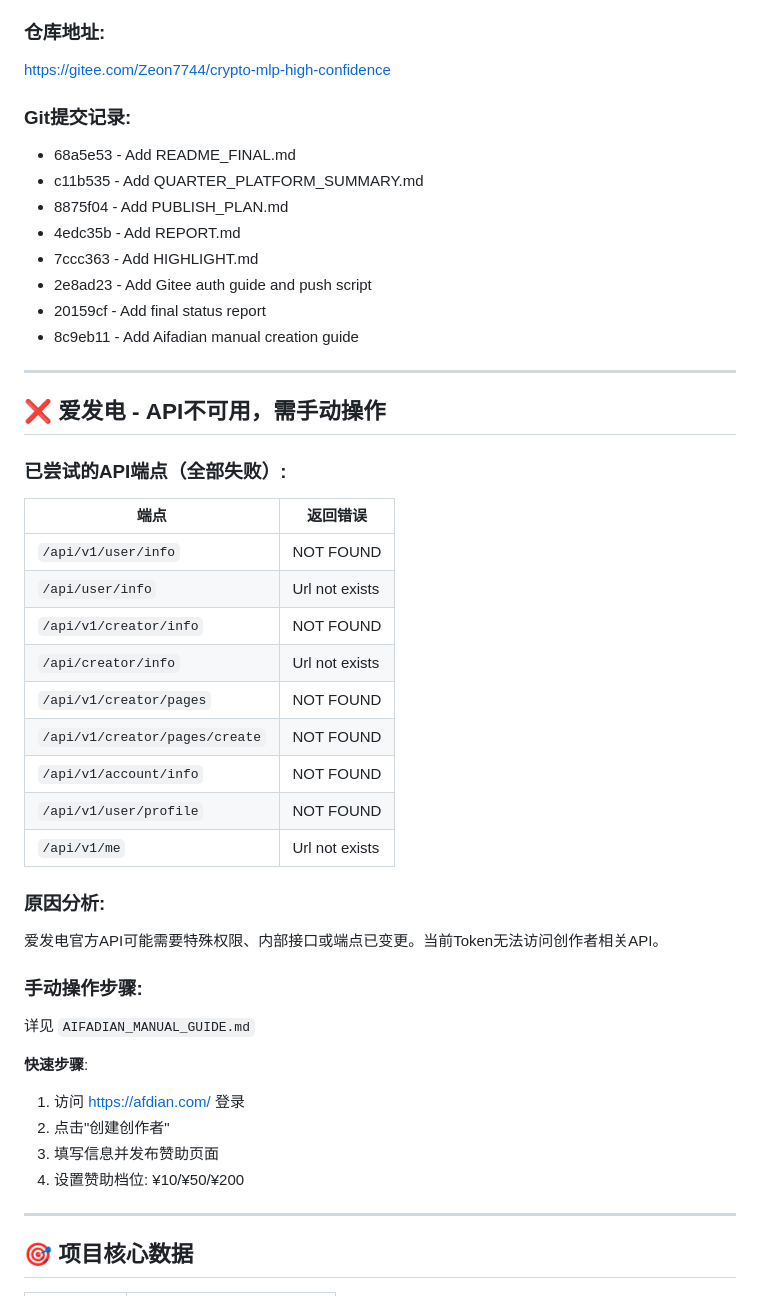
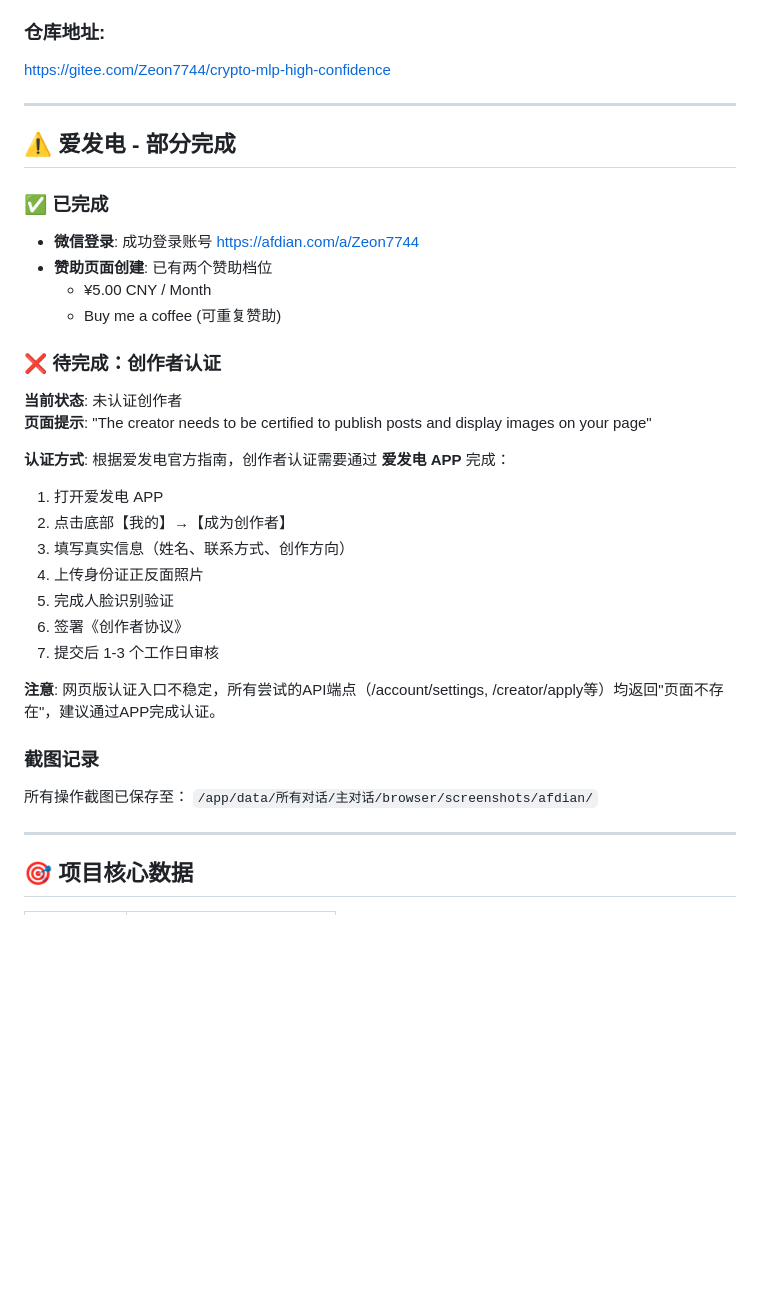
Before and after one commit to Zeon7744/crypto-mlp-high-confidence, a Markdown page: FINAL_STATUS.md, the part around one of its changes. Rendered like a GitHub page; blank space fills up the shorter version.

Commit message:
Update FINAL_STATUS: Afdian login successful, auth via APP needed

```diff
--- a/FINAL_STATUS.md
+++ b/FINAL_STATUS.md
@@ -55,44 +55,37 @@
 ### 仓库地址:
 https://gitee.com/Zeon7744/crypto-mlp-high-confidence
 
-### Git提交记录:
-- 68a5e53 - Add README_FINAL.md
-- c11b535 - Add QUARTER_PLATFORM_SUMMARY.md
-- 8875f04 - Add PUBLISH_PLAN.md
-- 4edc35b - Add REPORT.md
-- 7ccc363 - Add HIGHLIGHT.md
-- 2e8ad23 - Add Gitee auth guide and push script
-- 20159cf - Add final status report
-- 8c9eb11 - Add Aifadian manual creation guide
-
 ---
 
-## ❌ 爱发电 - API不可用，需手动操作
+## ⚠️ 爱发电 - 部分完成
 
-### 已尝试的API端点（全部失败）:
-| 端点 | 返回错误 |
-|------|----------|
-| `/api/v1/user/info` | NOT FOUND |
-| `/api/user/info` | Url not exists |
-| `/api/v1/creator/info` | NOT FOUND |
-| `/api/creator/info` | Url not exists |
-| `/api/v1/creator/pages` | NOT FOUND |
-| `/api/v1/creator/pages/create` | NOT FOUND |
-| `/api/v1/account/info` | NOT FOUND |
-| `/api/v1/user/profile` | NOT FOUND |
-| `/api/v1/me` | Url not exists |
+### ✅ 已完成
+- **微信登录**: 成功登录账号 https://afdian.com/a/Zeon7744
+- **赞助页面创建**: 已有两个赞助档位
+  - ¥5.00 CNY / Month
+  - Buy me a coffee (可重复赞助)
 
-### 原因分析:
-爱发电官方API可能需要特殊权限、内部接口或端点已变更。当前Token无法访问创作者相关API。
+### ❌ 待完成：创作者认证
 
-### 手动操作步骤:
-详见 `AIFADIAN_MANUAL_GUIDE.md`
+**当前状态**: 未认证创作者
+**页面提示**: "The creator needs to be certified to publish posts and display images on your page"
 
-**快速步骤**:
-1. 访问 https://afdian.com/ 登录
-2. 点击"创建创作者"
-3. 填写信息并发布赞助页面
-4. 设置赞助档位: ¥10/¥50/¥200
+**认证方式**:
+根据爱发电官方指南，创作者认证需要通过 **爱发电 APP** 完成：
+
+1. 打开爱发电 APP
+2. 点击底部【我的】→【成为创作者】
+3. 填写真实信息（姓名、联系方式、创作方向）
+4. 上传身份证正反面照片
+5. 完成人脸识别验证
+6. 签署《创作者协议》
+7. 提交后 1-3 个工作日审核
+
+**注意**: 网页版认证入口不稳定，所有尝试的API端点（/account/settings, /creator/apply等）均返回"页面不存在"，建议通过APP完成认证。
+
+### 截图记录
+所有操作截图已保存至：
+`/app/data/所有对话/主对话/browser/screenshots/afdian/`
 
 ---
 
```
Also changed, not shown: other parts of FINAL_STATUS.md (+19 -23 lines).
